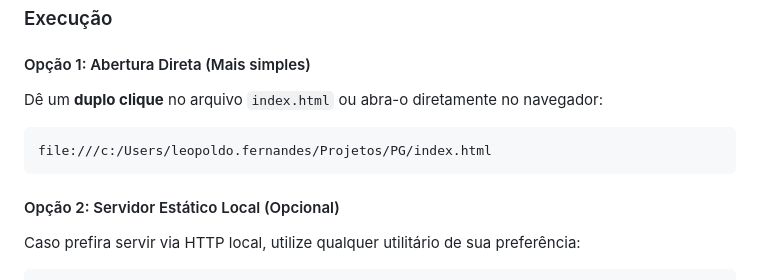
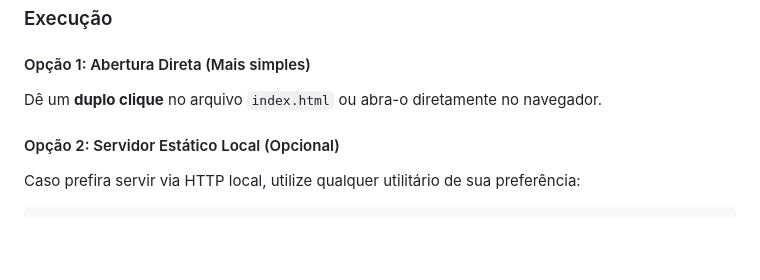
Before and after one commit to leoalvafer/geradordesenhasoffline, a Markdown page: docs/README.md, the part around the change. Drawn GitHub-style; blank space fills up the shorter version.

Commit message:
docs: remove local absolute path in README for release v1.0.1

````diff
--- a/docs/README.md
+++ b/docs/README.md
@@ -36,10 +36,7 @@ A solução foi projetada para ser autossuficiente em um único arquivo:
 ### Execução
 
 #### Opção 1: Abertura Direta (Mais simples)
-Dê um **duplo clique** no arquivo `index.html` ou abra-o diretamente no navegador:
-```text
-file:///c:/Users/leopoldo.fernandes/Projetos/PG/index.html
-```
+Dê um **duplo clique** no arquivo `index.html` ou abra-o diretamente no navegador.
 
 #### Opção 2: Servidor Estático Local (Opcional)
 Caso prefira servir via HTTP local, utilize qualquer utilitário de sua preferência:
````
